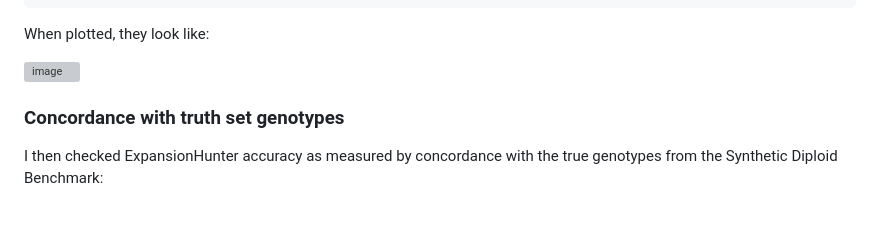
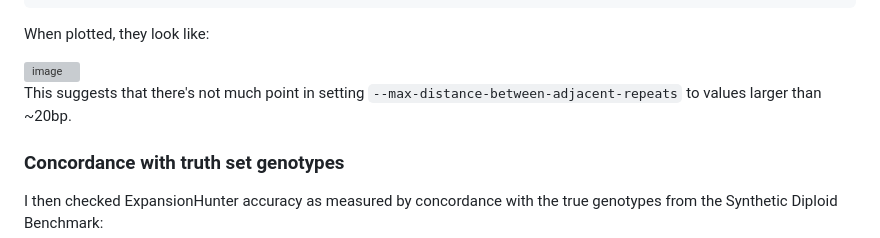
Before and after one commit to bw2/bw2.github.io, a Markdown page: 2023-07-31-adjacent-repeats-in-expansion-hunter-catalogs.md, the part around the change. Drawn GitHub-style; blank space fills up the shorter version; grey boxes are pictures that could not be loaded.

```diff
--- a/2023-07-31-adjacent-repeats-in-expansion-hunter-catalogs.md
+++ b/2023-07-31-adjacent-repeats-in-expansion-hunter-catalogs.md
@@ -169,6 +169,7 @@ When plotted, they look like:
 
 <img width="598" alt="image" src="https://github.com/bw2/bw2.github.io/assets/6240170/8f7c22d1-a2ec-4b76-8fdd-dd66b569b60a">
 
+This suggests that there's not much point in setting `--max-distance-between-adjacent-repeats` to values larger than ~20bp.
 
 
 ### Concordance with truth set genotypes
```
